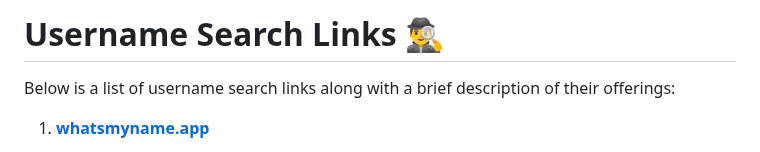
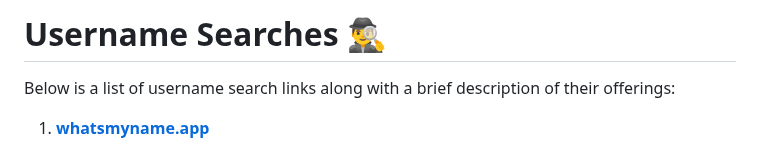
Before and after one commit to AnonCatalyst/Coeus-OSINT-ToolBox, a Markdown page: Username-search.md, the part around the change. GitHub-like rendering.

```diff
--- a/Username-search.md
+++ b/Username-search.md
@@ -1,4 +1,4 @@
-# Username Search Links 🕵️‍♂️
+# Username Searches 🕵️‍♂️
 
 Below is a list of username search links along with a brief description of their offerings:
 
```
